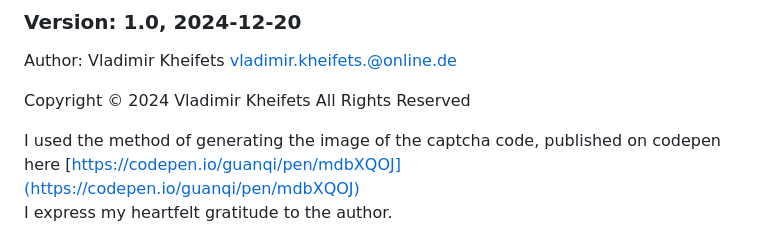
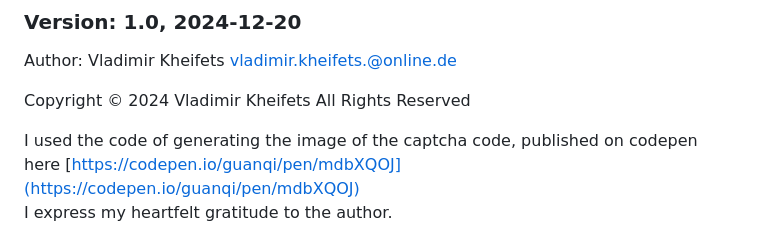
Before and after one commit to VladimirKheifets/JS-Class-captchaCV, a Markdown page: README.md, the part around the change. Rendered like a GitHub page.

```diff
--- a/README.md
+++ b/README.md
@@ -7,7 +7,7 @@ Author: Vladimir Kheifets <vladimir.kheifets.@online.de>
 
 Copyright &copy; 2024 Vladimir Kheifets All Rights Reserved
 
-I used the method of generating the image of the captcha code, published on codepen here
+I used the code of generating the image of the captcha code, published on codepen here
 [https://codepen.io/guanqi/pen/mdbXQOJ](https://codepen.io/guanqi/pen/mdbXQOJ)
 I express my heartfelt gratitude to the author.
 
```
